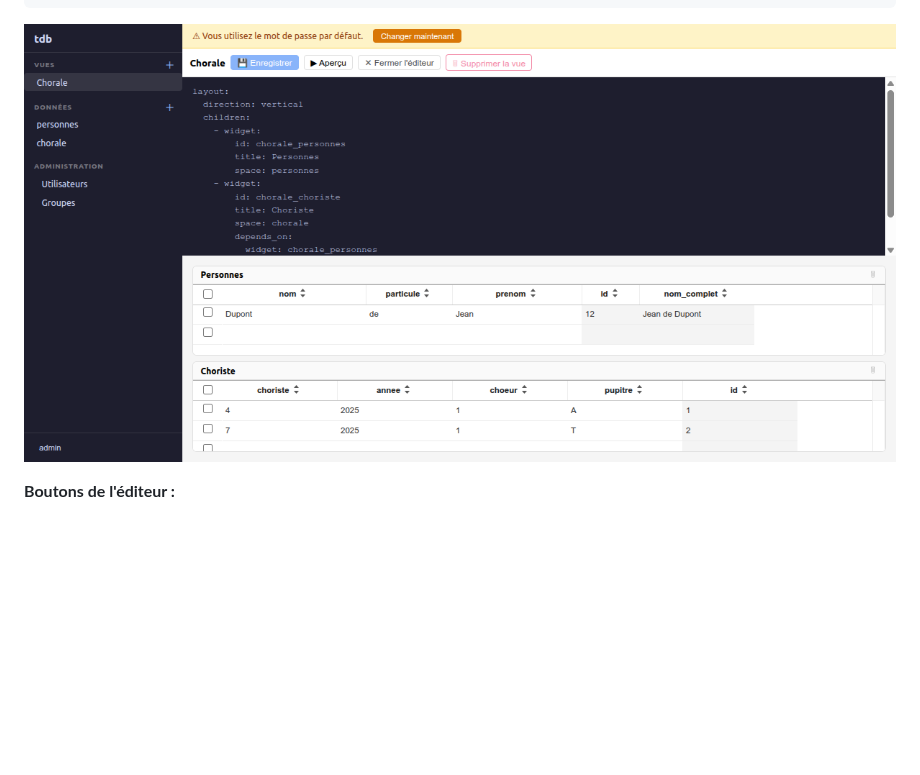
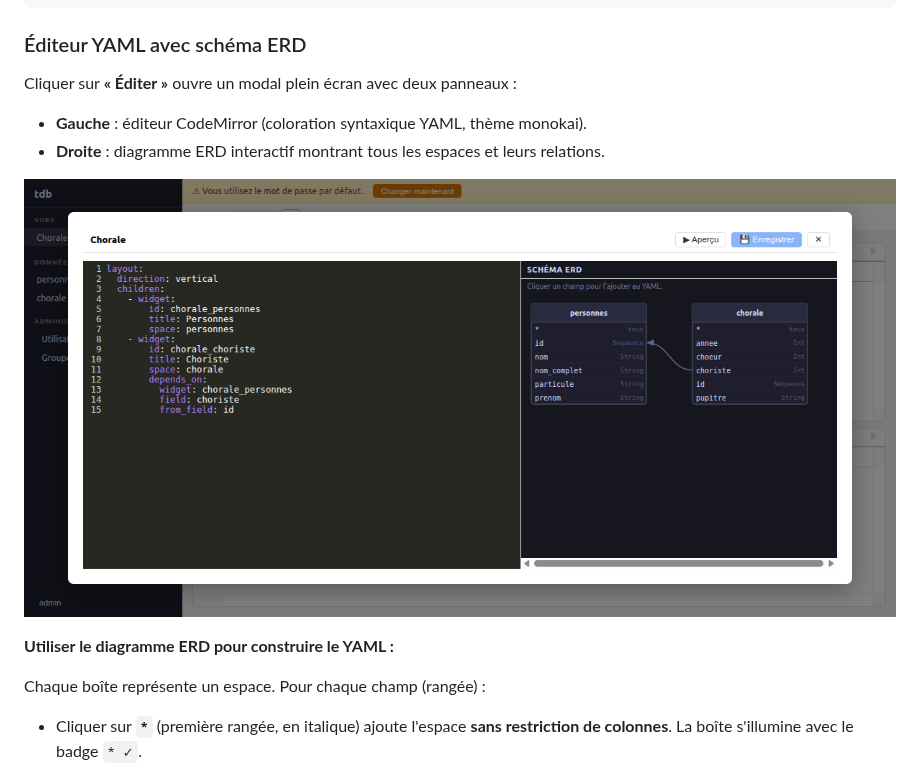
Before and after one commit to jperon/TGui, a Markdown page: doc/get-started.md, the part around one of its changes. GitHub-like rendering; pictures changed too: doc/img/erd-modal-overview.png (added); blank space fills up the shorter version.

````diff
--- a/doc/get-started.md
+++ b/doc/get-started.md
@@ -171,6 +171,19 @@ layout:
               factor: 1
 ```
 
-![Éditeur YAML](img/yaml-editor.png)
+### Éditeur YAML avec schéma ERD
 
-**Boutons de l'éditeur :**
+Cliquer sur **« Éditer »** ouvre un modal plein écran avec deux panneaux :
+
+- **Gauche** : éditeur CodeMirror (coloration syntaxique YAML, thème monokai).
+- **Droite** : diagramme ERD interactif montrant tous les espaces et leurs relations.
+
+![Modal éditeur YAML et diagramme ERD](img/erd-modal-overview.png)
+
+**Utiliser le diagramme ERD pour construire le YAML :**
+
+Chaque boîte représente un espace. Pour chaque champ (rangée) :
+
+- Cliquer sur **`*`** (première rangée, en italique) ajoute l'espace **sans restriction de colonnes**.
+  La boîte s'illumine avec le badge `* ✓`.
+
````
Also changed, not shown: other parts of doc/get-started.md (+17 -4 lines), doc/reference.md (+13 -0 lines), doc/img/erd-depends-on.png (added), doc/img/erd-star-field.png (added), 2 other files.
